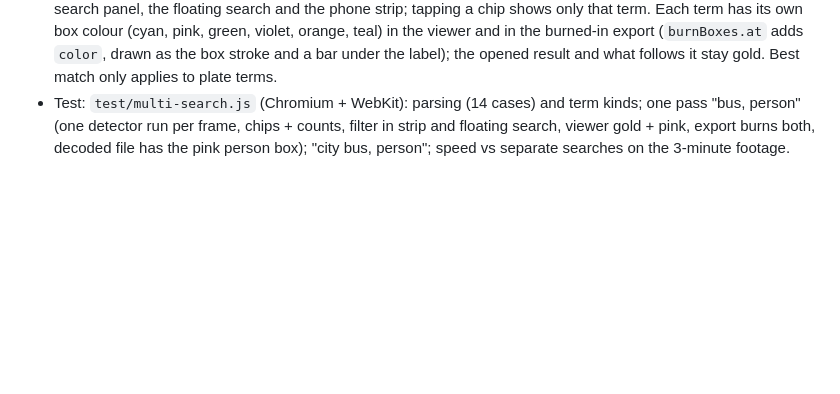
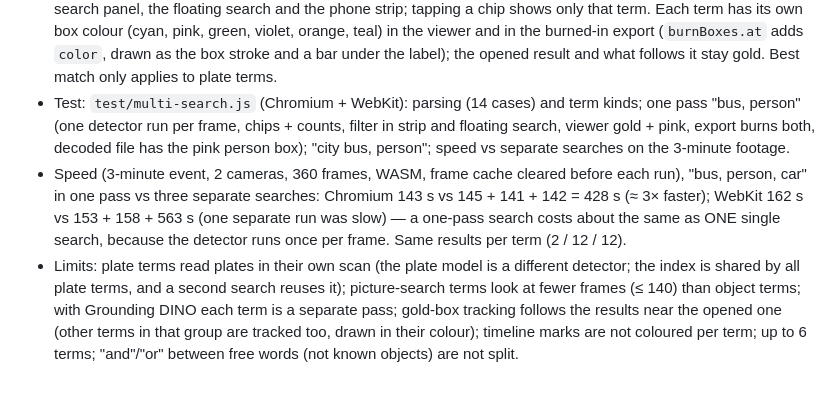
Before and after one commit to shinrajp/dashcam-studio, a Markdown page: CHANGES-v2.md, the part around the change. Rendered like a GitHub page; blank space fills up the shorter version.

Commit message:
CHANGES: multi-search speed and limits; test/README

```diff
--- a/CHANGES-v2.md
+++ b/CHANGES-v2.md
@@ -219,3 +219,5 @@ Rollback point: tag `pre-multi-search` (= feature/all-in-one bbbc52e).
 - One pass: one scan of every camera's sampled frames (`search.detSamples`); each frame is detected once at the lowest threshold any term needs and kept in `detect.frameCache`, then every object term filters it with its own class threshold (small-object tiles once per frame), vehicle terms run `vehicle.frame` on the same detections (vehicle.js split into begin / frame / end), picture terms score the same decoded frames (every k-th frame, ≤ 140), live detections are added as in the single search. Plate terms use the plate index, built once for all plate terms. Grounding DINO (one prompt per run) runs each term separately.
 - Results keep their term: per-term grouping (each term's own clustering), chips with colour + count + All in the search panel, the floating search and the phone strip; tapping a chip shows only that term. Each term has its own box colour (cyan, pink, green, violet, orange, teal) in the viewer and in the burned-in export (`burnBoxes.at` adds `color`, drawn as the box stroke and a bar under the label); the opened result and what follows it stay gold. Best match only applies to plate terms.
 - Test: `test/multi-search.js` (Chromium + WebKit): parsing (14 cases) and term kinds; one pass "bus, person" (one detector run per frame, chips + counts, filter in strip and floating search, viewer gold + pink, export burns both, decoded file has the pink person box); "city bus, person"; speed vs separate searches on the 3-minute footage.
+- Speed (3-minute event, 2 cameras, 360 frames, WASM, frame cache cleared before each run), "bus, person, car" in one pass vs three separate searches: Chromium 143 s vs 145 + 141 + 142 = 428 s (≈ 3× faster); WebKit 162 s vs 153 + 158 + 563 s (one separate run was slow) — a one-pass search costs about the same as ONE single search, because the detector runs once per frame. Same results per term (2 / 12 / 12).
+- Limits: plate terms read plates in their own scan (the plate model is a different detector; the index is shared by all plate terms, and a second search reuses it); picture-search terms look at fewer frames (≤ 140) than object terms; with Grounding DINO each term is a separate pass; gold-box tracking follows the results near the opened one (other terms in that group are tracked too, drawn in their colour); timeline marks are not coloured per term; up to 6 terms; "and"/"or" between free words (not known objects) are not split.
```
Also changed, not shown: 1 other file.
